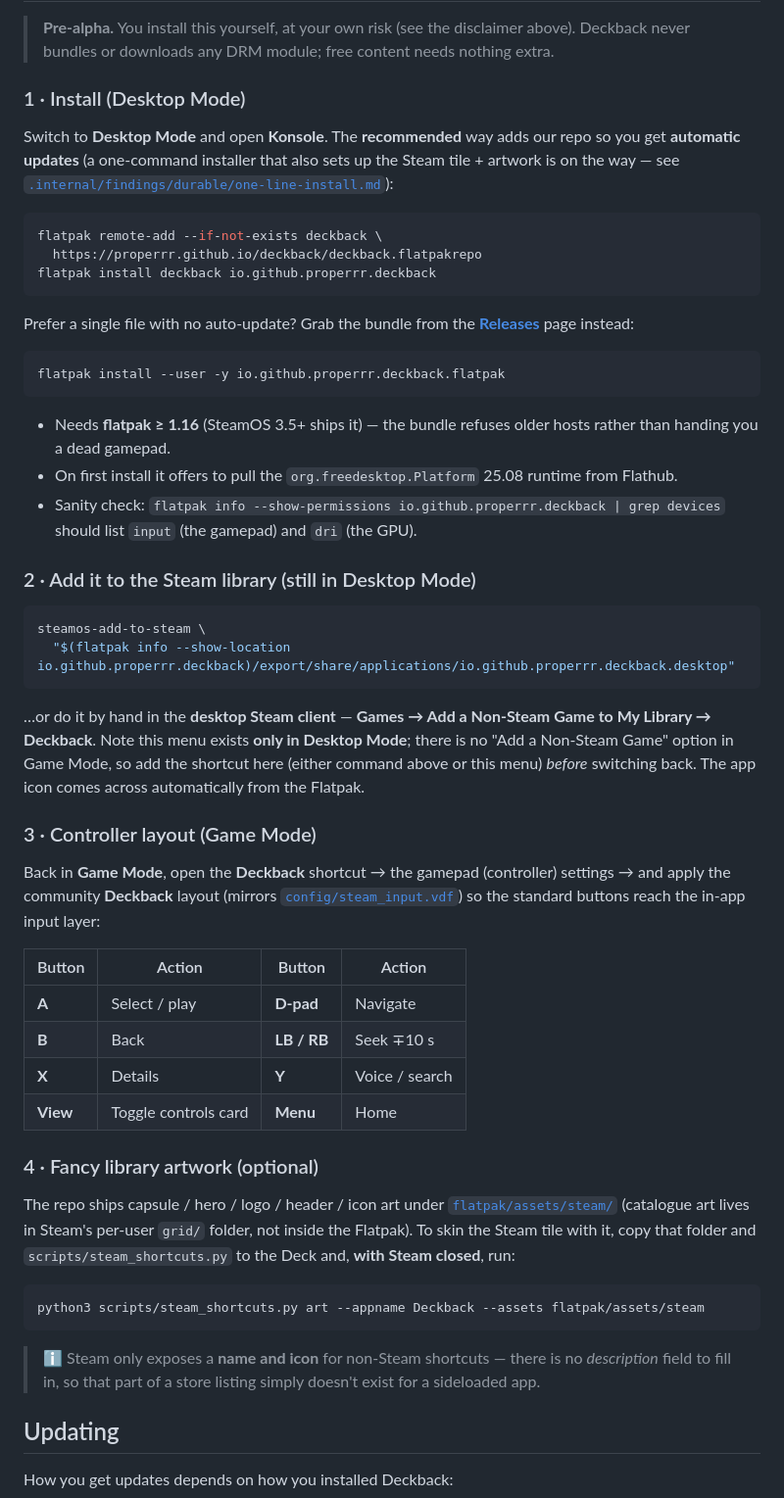
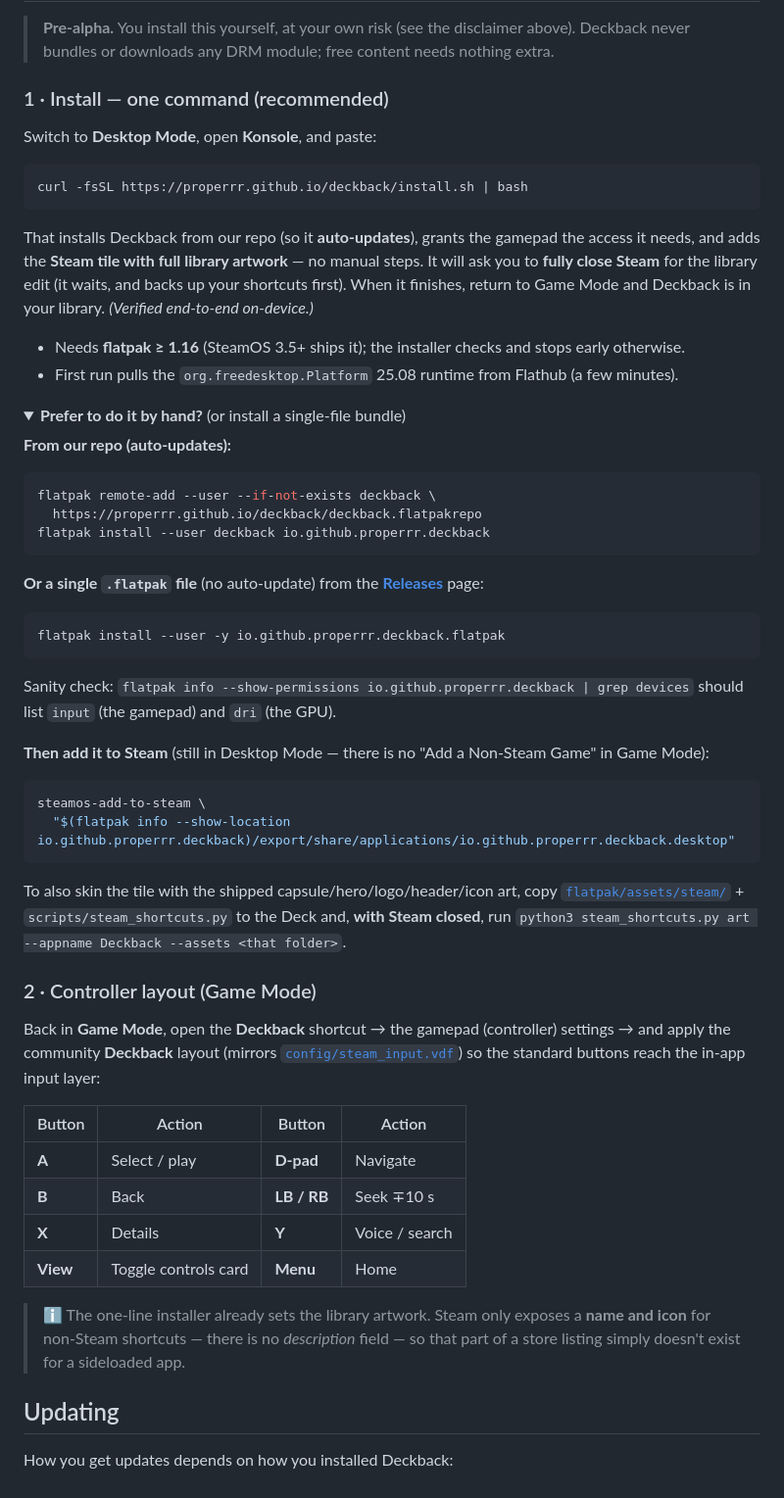
Before and after one commit to Properrr/deckback, a Markdown page: README.md, the part around the change. Shown at 98% size. Drawn GitHub-style; folded sections open.

Commit message:
docs(install): lead README with the verified one-line installer; mark one-line-install RESOLVED
The last gate passed on hardware (2026-07-16, OLED): the real-library add+art was written to the
live shortcuts.vdf (Steam off), and back in Game Mode the Deckback tile BOTH launched
(/usr/bin/flatpak run) AND showed its full artwork (crc appid 2214955871). That settles all three
open items — the Exe/LaunchOptions launch, the Steam-off lifecycle, and the crc appid being honoured
for launch + art lookup.

- README §1 now leads with `curl -fsSL https://properrr.github.io/deckback/install.sh | bash`
  (recommended); the manual repo/bundle + steamos-add-to-steam + artwork steps become a collapsed
  fallback.
- one-line-install.md: ★ RESOLVED / SHIPPING; the LANDED pieces and the on-Deck verification recorded.

````diff
--- a/README.md
+++ b/README.md
@@ -87,44 +87,57 @@ handheld.
 > **Pre-alpha.** You install this yourself, at your own risk (see the disclaimer above). Deckback
 > never bundles or downloads any DRM module; free content needs nothing extra.
 
-### 1 · Install (Desktop Mode)
+### 1 · Install — one command (recommended)
 
-Switch to **Desktop Mode** and open **Konsole**. The **recommended** way adds our repo so you get
-**automatic updates** (a one-command installer that also sets up the Steam tile + artwork is on the
-way — see [`.internal/findings/durable/one-line-install.md`](.internal/findings/durable/one-line-install.md)):
+Switch to **Desktop Mode**, open **Konsole**, and paste:
 
 ```sh
-flatpak remote-add --if-not-exists deckback \
-  https://properrr.github.io/deckback/deckback.flatpakrepo
-flatpak install deckback io.github.properrr.deckback
+curl -fsSL https://properrr.github.io/deckback/install.sh | bash
 ```
 
-Prefer a single file with no auto-update? Grab the bundle from the
-[**Releases**](https://github.com/properrr/deckback/releases) page instead:
+That installs Deckback from our repo (so it **auto-updates**), grants the gamepad the access it
+needs, and adds the **Steam tile with full library artwork** — no manual steps. It will ask you to
+**fully close Steam** for the library edit (it waits, and backs up your shortcuts first). When it
+finishes, return to Game Mode and Deckback is in your library. *(Verified end-to-end on-device.)*
+
+- Needs **flatpak ≥ 1.16** (SteamOS 3.5+ ships it); the installer checks and stops early otherwise.
+- First run pulls the `org.freedesktop.Platform` 25.08 runtime from Flathub (a few minutes).
+
+<details>
+<summary><b>Prefer to do it by hand?</b> (or install a single-file bundle)</summary>
+
+**From our repo (auto-updates):**
+
+```sh
+flatpak remote-add --user --if-not-exists deckback \
+  https://properrr.github.io/deckback/deckback.flatpakrepo
+flatpak install --user deckback io.github.properrr.deckback
+```
+
+**Or a single `.flatpak` file** (no auto-update) from the
+[**Releases**](https://github.com/properrr/deckback/releases) page:
 
 ```sh
 flatpak install --user -y io.github.properrr.deckback.flatpak
 ```
 
-- Needs **flatpak ≥ 1.16** (SteamOS 3.5+ ships it) — the bundle refuses older hosts rather than
-  handing you a dead gamepad.
-- On first install it offers to pull the `org.freedesktop.Platform` 25.08 runtime from Flathub.
-- Sanity check: `flatpak info --show-permissions io.github.properrr.deckback | grep devices` should
-  list `input` (the gamepad) and `dri` (the GPU).
+Sanity check: `flatpak info --show-permissions io.github.properrr.deckback | grep devices` should
+list `input` (the gamepad) and `dri` (the GPU).
 
-### 2 · Add it to the Steam library (still in Desktop Mode)
+**Then add it to Steam** (still in Desktop Mode — there is no "Add a Non-Steam Game" in Game Mode):
 
 ```sh
 steamos-add-to-steam \
   "$(flatpak info --show-location io.github.properrr.deckback)/export/share/applications/io.github.properrr.deckback.desktop"
 ```
 
-…or do it by hand in the **desktop Steam client** — **Games → Add a Non-Steam Game to My Library →
-Deckback**. Note this menu exists **only in Desktop Mode**; there is no "Add a Non-Steam Game" option
-in Game Mode, so add the shortcut here (either command above or this menu) *before* switching back.
-The app icon comes across automatically from the Flatpak.
+To also skin the tile with the shipped capsule/hero/logo/header/icon art, copy
+[`flatpak/assets/steam/`](flatpak/assets/steam/) + `scripts/steam_shortcuts.py` to the Deck and,
+**with Steam closed**, run `python3 steam_shortcuts.py art --appname Deckback --assets <that folder>`.
 
-### 3 · Controller layout (Game Mode)
+</details>
+
+### 2 · Controller layout (Game Mode)
 
 Back in **Game Mode**, open the **Deckback** shortcut → the gamepad (controller) settings → and apply
 the community **Deckback** layout (mirrors [`config/steam_input.vdf`](config/steam_input.vdf)) so the
@@ -137,19 +150,9 @@ standard buttons reach the in-app input layer:
 | **X** | Details | **Y** | Voice / search |
 | **View** | Toggle controls card | **Menu** | Home |
 
-### 4 · Fancy library artwork (optional)
-
-The repo ships capsule / hero / logo / header / icon art under
-[`flatpak/assets/steam/`](flatpak/assets/steam/) (catalogue art lives in Steam's per-user `grid/`
-folder, not inside the Flatpak). To skin the Steam tile with it, copy that folder and
-`scripts/steam_shortcuts.py` to the Deck and, **with Steam closed**, run:
-
-```sh
-python3 scripts/steam_shortcuts.py art --appname Deckback --assets flatpak/assets/steam
-```
-
-> ℹ️ Steam only exposes a **name and icon** for non-Steam shortcuts — there is no *description* field
-> to fill in, so that part of a store listing simply doesn't exist for a sideloaded app.
+> ℹ️ The one-line installer already sets the library artwork. Steam only exposes a **name and icon**
+> for non-Steam shortcuts — there is no *description* field — so that part of a store listing simply
+> doesn't exist for a sideloaded app.
 
 ## Updating
 
````
Also changed, not shown: 1 other file.
